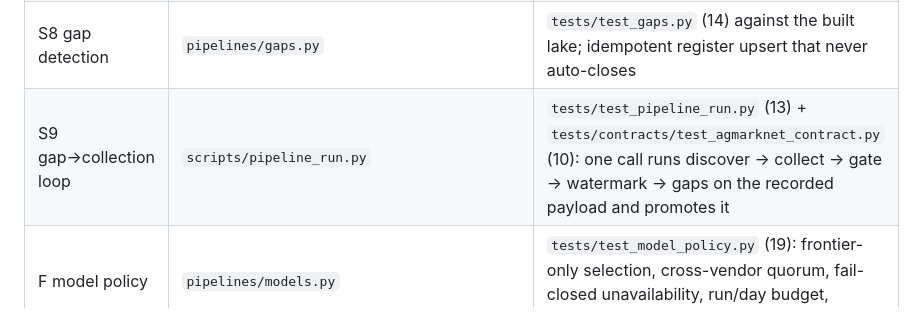
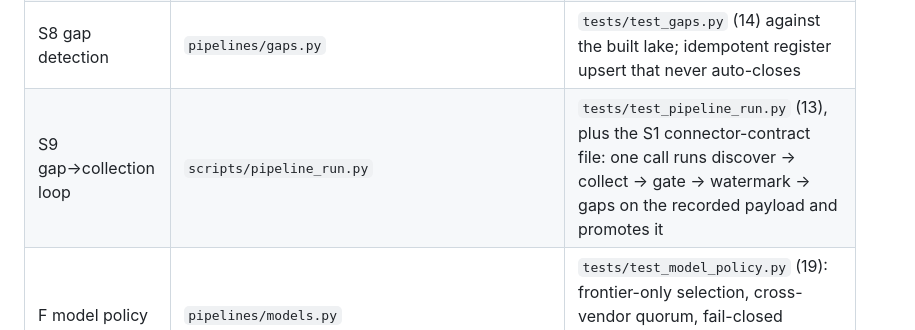
Before and after one commit to dipak77/AIKrishiDataLakeAgent, a Markdown page: docs/v7-plan.md, the part around the change. Drawn GitHub-style.

Commit message:
docs(v7-plan): don't double-count the connector-contract file in §12.1
Co-authored-by: arena-agent <297053741+arena-agent@users.noreply.github.com>

```diff
--- a/docs/v7-plan.md
+++ b/docs/v7-plan.md
@@ -775,7 +775,7 @@ is `make check` → **403 passed** (baseline before this work: 262, so 141 new t
 | S2 collection engine | `pipelines/collect.py`, `connectors/base.py::run` | `tests/test_collect.py` (14): run ledger rows, per-record `ingestion_method`, watermark monotonicity, `require_live` fail-closed |
 | S4 DQ filter | `pipelines/dq.py` | `tests/test_dq_refinery.py` (30): 23 rules, reject/quarantine/pass, `gate()` semantics, scorecard persistence |
 | S8 gap detection | `pipelines/gaps.py` | `tests/test_gaps.py` (14) against the built lake; idempotent register upsert that never auto-closes |
-| S9 gap→collection loop | `scripts/pipeline_run.py` | `tests/test_pipeline_run.py` (13) + `tests/contracts/test_agmarknet_contract.py` (10): one call runs discover → collect → gate → watermark → gaps on the recorded payload and promotes it |
+| S9 gap→collection loop | `scripts/pipeline_run.py` | `tests/test_pipeline_run.py` (13), plus the S1 connector-contract file: one call runs discover → collect → gate → watermark → gaps on the recorded payload and promotes it |
 | F model policy | `pipelines/models.py` | `tests/test_model_policy.py` (19): frontier-only selection, cross-vendor quorum, fail-closed unavailability, run/day budget, audited cost |
 | Ops: CI | `ci/ci.yml` (**parked** — the branch's automation token lacks the GitHub `workflows` permission, so it cannot be written to `.github/workflows/`; the file header carries the one-line activation command) | bootstrap → verify-seeds → pipeline replay smoke run, py3.10/3.11/3.12, `AGRILAKE_TRANSPORT=replay` so CI never dials out |
 
```
